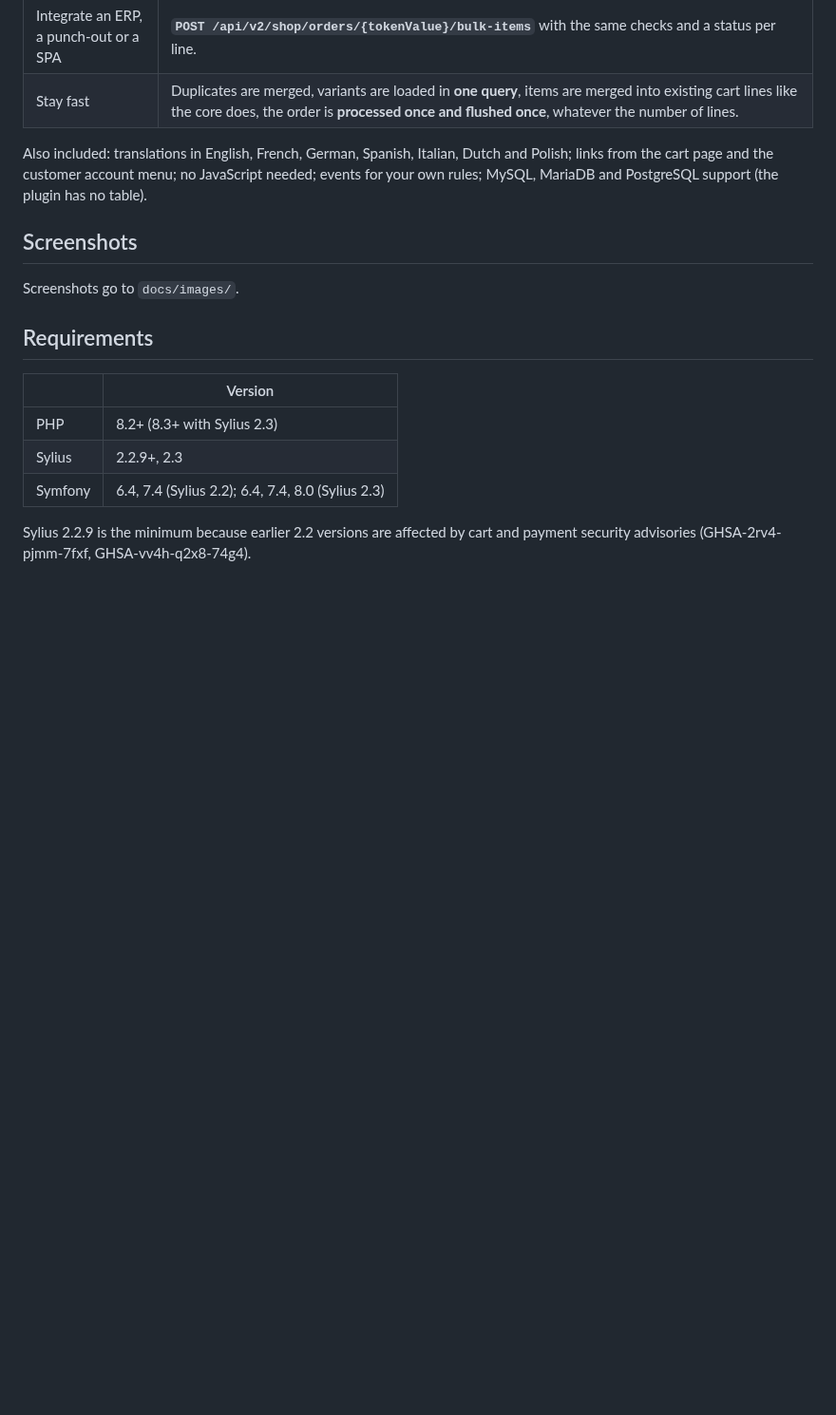
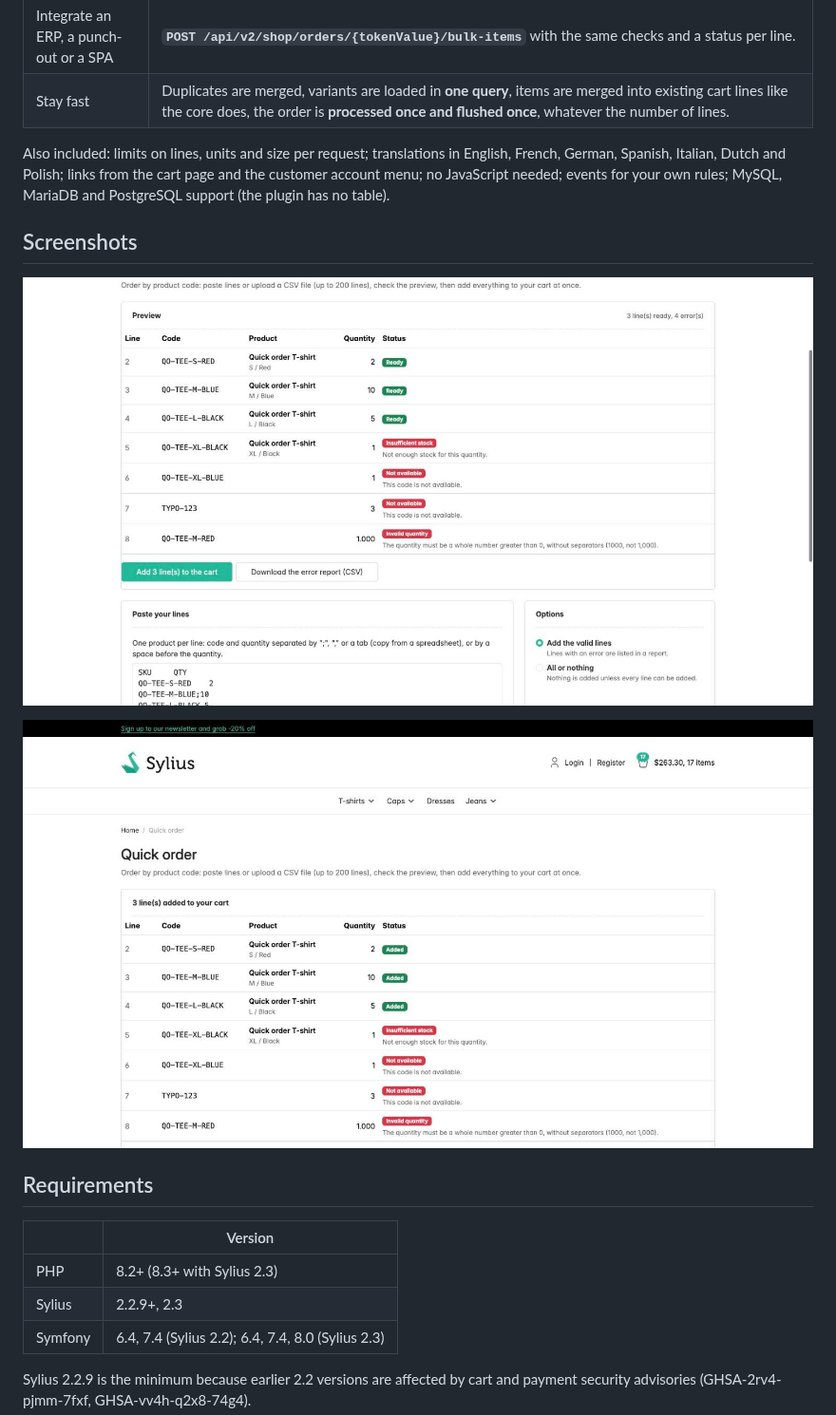
Before and after one commit to thibmonier/sylius-quick-order-plugin, a Markdown page: README.md, the part around one of its changes. Shown at 95% size. GitHub-like rendering; pictures changed too: docs/images/shop-quick-order-preview.jpg (added), docs/images/shop-quick-order-result.jpg (added); blank space fills up the shorter version.

```diff
--- a/README.md
+++ b/README.md
@@ -24,13 +24,15 @@ that add every line with a single order processing. Free and open source.
 | Integrate an ERP, a punch-out or a SPA | **`POST /api/v2/shop/orders/{tokenValue}/bulk-items`** with the same checks and a status per line. |
 | Stay fast | Duplicates are merged, variants are loaded in **one query**, items are merged into existing cart lines like the core does, the order is **processed once and flushed once**, whatever the number of lines. |
 
-Also included: translations in English, French, German, Spanish, Italian, Dutch and Polish;
+Also included: limits on lines, units and size per request; translations in English, French, German, Spanish, Italian, Dutch and Polish;
 links from the cart page and the customer account menu; no JavaScript needed; events for
 your own rules; MySQL, MariaDB and PostgreSQL support (the plugin has no table).
 
 ## Screenshots
 
-Screenshots go to `docs/images/`.
+![Quick order preview](docs/images/shop-quick-order-preview.jpg)
+
+![Quick order result](docs/images/shop-quick-order-result.jpg)
 
 ## Requirements
 
```
Also changed, not shown: other parts of README.md (+40 -16 lines), CLAUDE.md (+5 -1 lines), SPEC.md (+16 -0 lines), 1 other file.
